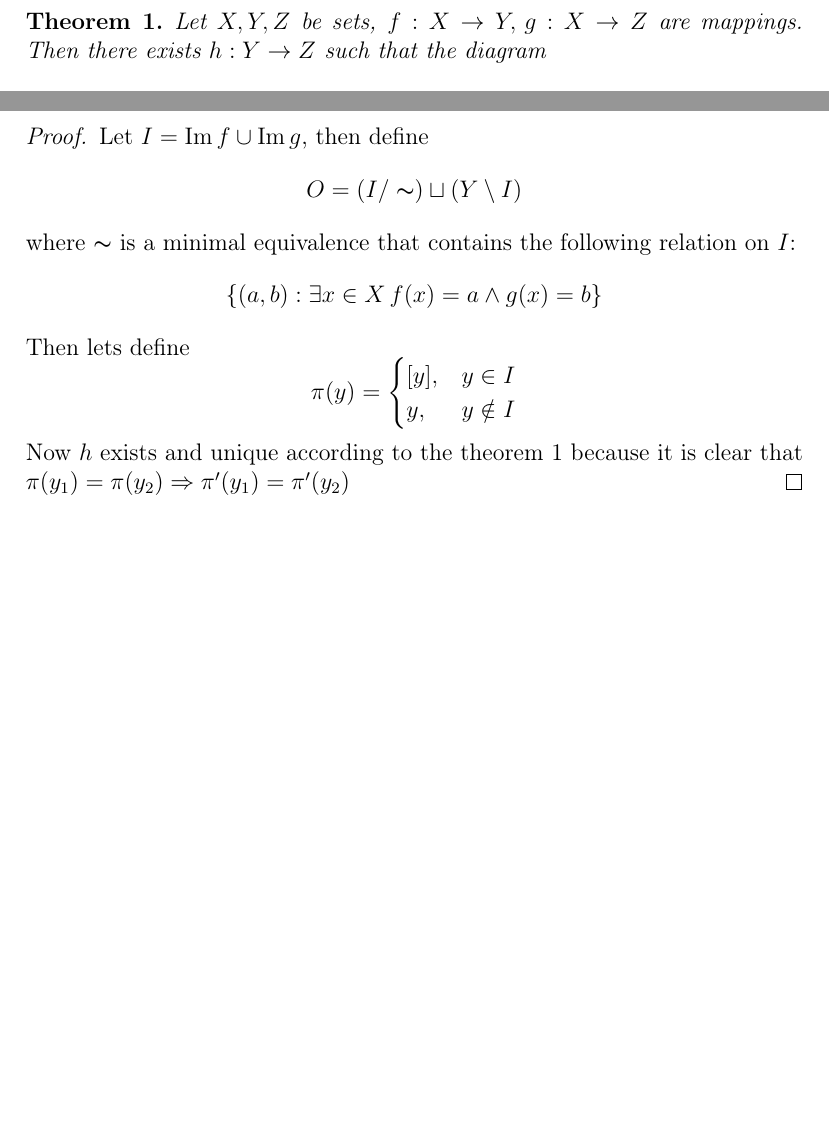
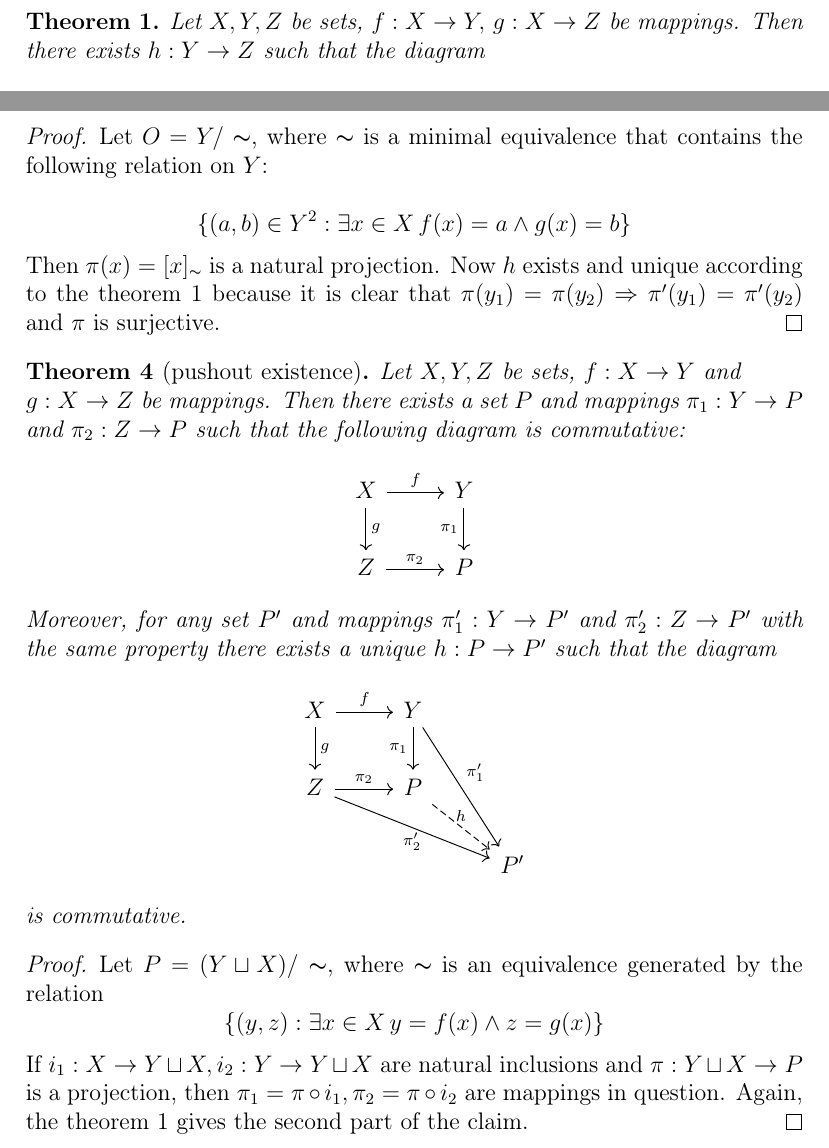
Before and after one commit to beliaevs/latex_docs, a LaTeX document (diagrams.tex): two parts of pages 1 and 2 of 2, joined at a grey line, cut so that both start at the same text, the shorter picture padded with empty space. Compiled offline with pdfLaTeX.

Commit message:
Pushout is added

```diff
--- a/diagrams.tex
+++ b/diagrams.tex
@@ -15,7 +15,7 @@
 
 \begin{document}
 \begin{thm}\label{RelImages}
-    Let $X, Y, Z$ be sets, $f:X\to Y,\,g:X\to Z$ are mappings. Then there exists $h: Y\to Z$
+    Let $X, Y, Z$ be sets, $f:X\to Y,\,g:X\to Z$ be mappings. Then there exists $h: Y\to Z$
     such that the diagram
     \[
     \begin{tikzcd}[row sep = tiny]
@@ -74,25 +74,47 @@
     \]
 \end{thm}
 \begin{proof}
-    Let $I=\Image f\cup \Image g$, then define
+    Let $O=Y/\thicksim$, where $\thicksim$ is a minimal equivalence that contains the following
+    relation on $Y$:
+
     \[
-        O=(I/\thicksim )\sqcup (Y\setminus I)
+        \{(a, b)\in Y^2: \exists x\in X\,f(x)=a \land  g(x)=b\}
     \]
-    where $\thicksim$ is a minimal equivalence that contains the following
-    relation on $I$:
-    \[
-        \{(a, b): \exists x\in X\,f(x)=a \land  g(x)=b\}
-    \]
-    Then lets define
-    \[
-        \pi(y)=
-        \begin{cases}
-            [y],&y\in I\\
-            y,&y\notin I
-        \end{cases}
-    \]
+    Then $\pi(x)=[x]_\thicksim$ is a natural projection.
     Now $h$ exists and unique according to the theorem \ref{RelImages}
     because it is clear that $\pi(y_1)=\pi(y_2) \Rightarrow
-    \pi'(y_1)=\pi'(y_2)$
+    \pi'(y_1)=\pi'(y_2)$ and $\pi$ is surjective.
+\end{proof}
+\begin{thm}[pushout existence]
+Let $X, Y, Z$ be sets, $f:X\to Y$ and\\ $g:X\to Z$ be mappings. Then there exists a set $P$
+and mappings $\pi_1: Y\to P$ and $\pi_2: Z\to P$ such that the following diagram is commutative:
+\[
+    \begin{tikzcd}
+       X\arrow[r, "f"]\arrow[d, "g"] & Y\arrow[d, "\pi_1"{left}]\\
+       Z\arrow[r, "\pi_2"] & P
+    \end{tikzcd}
+\]
+Moreover, for any set $P'$ and
+mappings $\pi'_1:Y\to P'$ and $\pi'_2:Z\to P'$ with the same property there exists a unique $h:P\to P'$
+such that the diagram
+\[
+    \begin{tikzcd}
+       X\arrow[r, "f"]\arrow[d, "g"] & Y\arrow[d, "\pi_1"{left}]\arrow[ddr, "\pi'_1"] & \\
+       Z\arrow[r, "\pi_2"]\arrow[drr, "\pi'_2"{below}] & P\arrow[dr, dashrightarrow, "h"{above}] & \\
+       & & P'
+    \end{tikzcd}
+\]
+is commutative.
+\end{thm}
+\begin{proof}
+    Let $P=(Y\sqcup X)/\thicksim$, where $\thicksim$ is an equivalence generated
+    by the relation
+    \[
+        \{(y, z): \exists x\in X\, y = f(x)\land z=g(x) \}
+    \]
+    If $i_1:X\to Y\sqcup X, i_2:Y\to Y\sqcup X$ are natural inclusions
+    and $\pi: Y\sqcup X\to P$ is a projection,
+    then $\pi_1=\pi \circ i_1, \pi_2=\pi \circ i_2$ are mappings in question.
+    Again, the theorem \ref{RelImages} gives the second part of the claim.
 \end{proof}
 \end{document}
```
Also changed, not shown: diagrams.tex (4 more changed lines).
